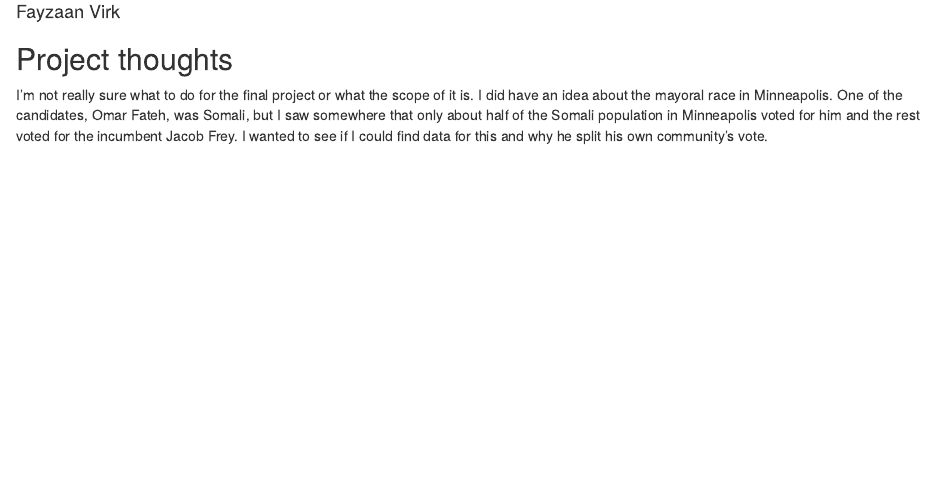
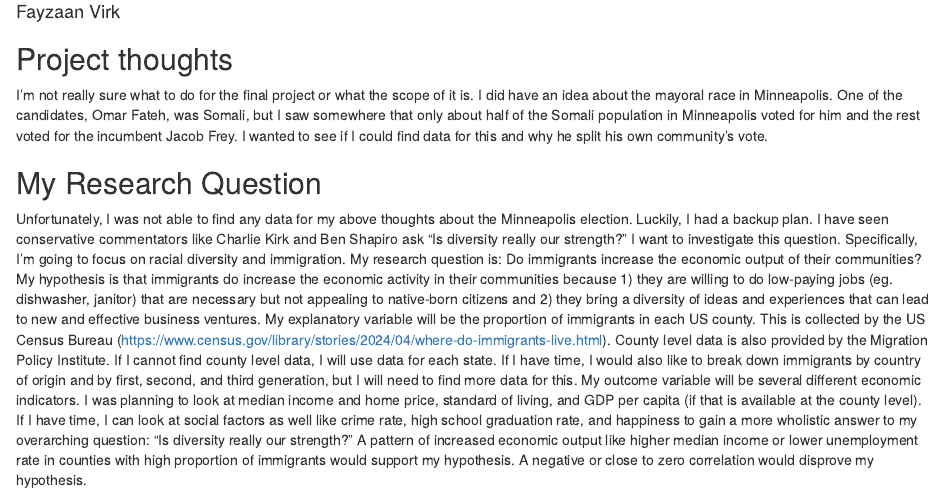
Before and after one commit to FayzaanV/ps270-final-project, an R Markdown document (index.Rmd): the page in a window 1100 px wide, from 70 px down. Rendered offline with R 4.5, knitr and Pandoc, with nearby package versions; drawn as R Markdown's standard HTML page in place of the format the file asks for.

Commit message:
Final Project Milestone 2

```diff
--- a/index.Rmd
+++ b/index.Rmd
@@ -12,3 +12,7 @@ output:
 ## Project thoughts
 
 I'm not really sure what to do for the final project or what the scope of it is. I did have an idea about the mayoral race in Minneapolis. One of the candidates, Omar Fateh, was Somali, but I saw somewhere that only about half of the Somali population in Minneapolis voted for him and the rest voted for the incumbent Jacob Frey. I wanted to see if I could find data for this and why he split his own community's vote.
+
+## My Research Question
+
+Unfortunately, I was not able to find any data for my above thoughts about the Minneapolis election. Luckily, I had a backup plan. I have seen conservative commentators like Charlie Kirk and Ben Shapiro ask "Is diversity really our strength?" I want to investigate this question. Specifically, I'm going to focus on racial diversity and immigration. My research question is: Do immigrants increase the economic output of their communities? My hypothesis is that immigrants do increase the economic activity in their communities because 1) they are willing to do low-paying jobs (eg. dishwasher, janitor) that are necessary but not appealing to native-born citizens and 2) they bring a diversity of ideas and experiences that can lead to new and effective business ventures. My explanatory variable will be the proportion of immigrants in each US county. This is collected by the US Census Bureau (https://www.census.gov/library/stories/2024/04/where-do-immigrants-live.html). County level data is also provided by the Migration Policy Institute. If I cannot find county level data, I will use data for each state. If I have time, I would also like to break down immigrants by country of origin and by first, second, and third generation, but I will need to find more data for this. My outcome variable will be several different economic indicators. I was planning to look at median income and home price, standard of living, and GDP per capita (if that is available at the county level). If I have time, I can look at social factors as well like crime rate, high school graduation rate, and happiness to gain a more wholistic answer to my overarching question: "Is diversity really our strength?" A pattern of increased economic output like higher median income or lower unemployment rate in counties with high proportion of immigrants would support my hypothesis. A negative or close to zero correlation would disprove my hypothesis.
```
Also changed, not shown: index.html.
